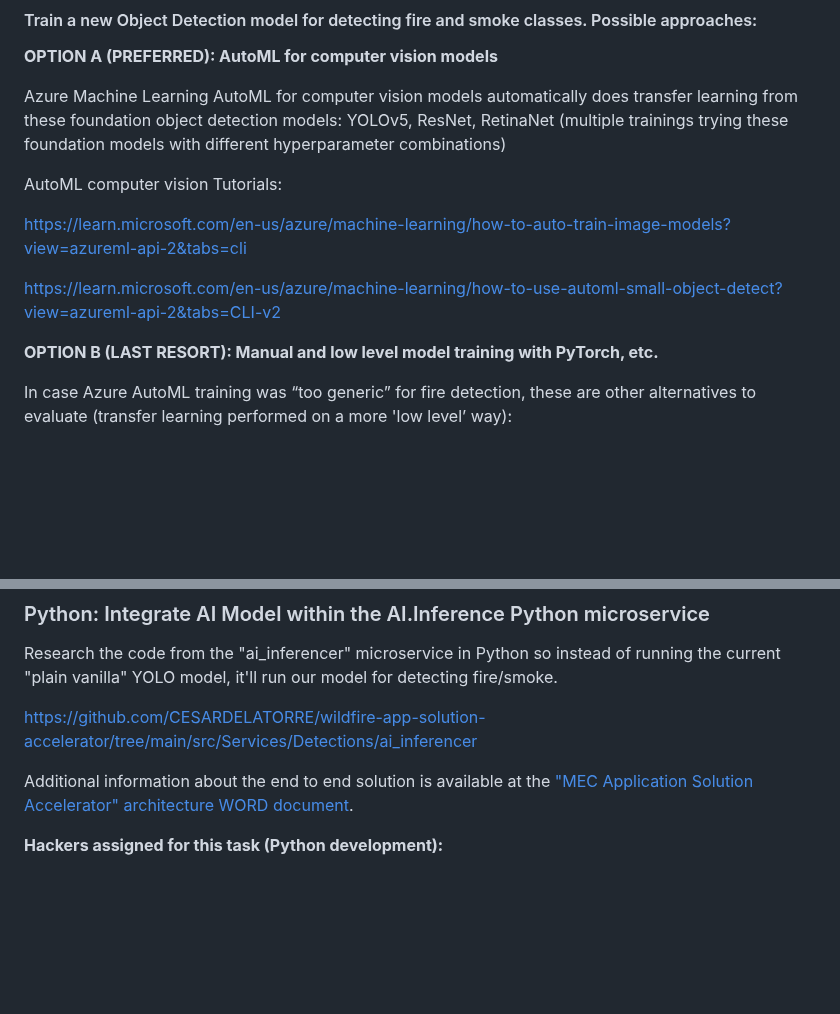
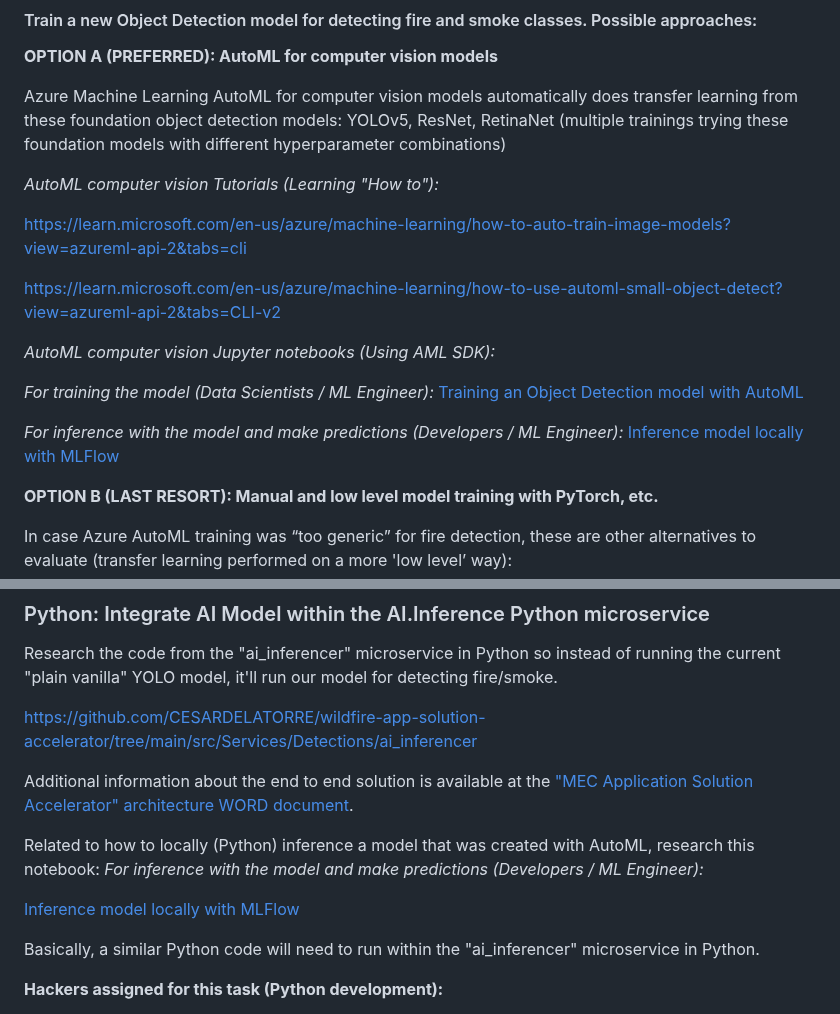
Before and after one commit to CESARDELATORRE/wildfire-app-solution-accelerator, a Markdown page: README.md, 2 parts joined by grey strips. GitHub-like rendering; blank space fills up the shorter version.

```diff
--- a/README.md
+++ b/README.md
@@ -58,11 +58,19 @@ Additionally, we'll need to evolve the "Alerts.RuleEngine" microservice to creat
 
 Azure Machine Learning AutoML for computer vision models automatically does transfer learning from these foundation object detection models: YOLOv5, ResNet, RetinaNet (multiple trainings trying these foundation models with different hyperparameter combinations)
 
-AutoML computer vision Tutorials:
+*AutoML computer vision Tutorials (Learning "How to"):*
 
 https://learn.microsoft.com/en-us/azure/machine-learning/how-to-auto-train-image-models?view=azureml-api-2&tabs=cli
 
 https://learn.microsoft.com/en-us/azure/machine-learning/how-to-use-automl-small-object-detect?view=azureml-api-2&tabs=CLI-v2
+
+*AutoML computer vision Jupyter notebooks (Using AML SDK):*
+
+*For training the model (Data Scientists / ML Engineer):*
+[Training an Object Detection model with AutoML](https://github.com/Azure/azureml-examples/blob/main/sdk/python/jobs/automl-standalone-jobs/automl-image-object-detection-task-fridge-items/automl-image-object-detection-task-fridge-items.ipynb)
+
+*For inference with the model and make predictions (Developers / ML Engineer):*
+[Inference model locally with MLFlow](https://github.com/Azure/azureml-examples/blob/main/sdk/python/jobs/automl-standalone-jobs/automl-image-object-detection-task-fridge-items/mlflow-model-local-inference-test.ipynb)
 
 **OPTION B (LAST RESORT): Manual and low level model training with PyTorch, etc.**
 
@@ -105,6 +113,13 @@ Research the code from the "ai_inferencer" microservice in Python so instead of
 https://github.com/CESARDELATORRE/wildfire-app-solution-accelerator/tree/main/src/Services/Detections/ai_inferencer
 
 Additional information about the end to end solution is available at the ["MEC Application Solution Accelerator" architecture WORD document](https://github.com/CESARDELATORRE/wildfire-app-solution-accelerator/blob/main/docs/Architecture%20and%20Design%20of%20MEC%20Solution%20Accelerator.docx).
+
+Related to how to locally (Python) inference a model that was created with AutoML, research this notebook:
+*For inference with the model and make predictions (Developers / ML Engineer):*
+
+[Inference model locally with MLFlow](https://github.com/Azure/azureml-examples/blob/main/sdk/python/jobs/automl-standalone-jobs/automl-image-object-detection-task-fridge-items/mlflow-model-local-inference-test.ipynb)
+
+Basically, a similar Python code will need to run within the "ai_inferencer" microservice in Python.
 
 **Hackers assigned for this task (Python development):**
 - HACKER 1
```
